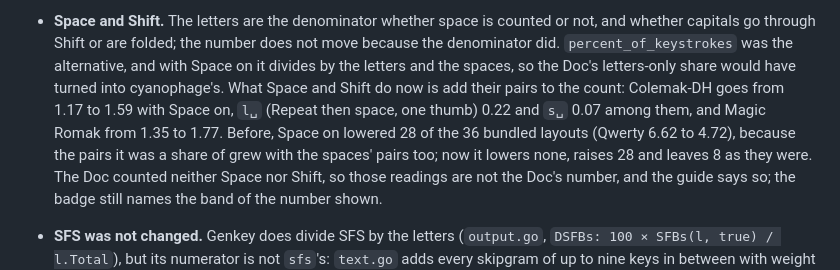
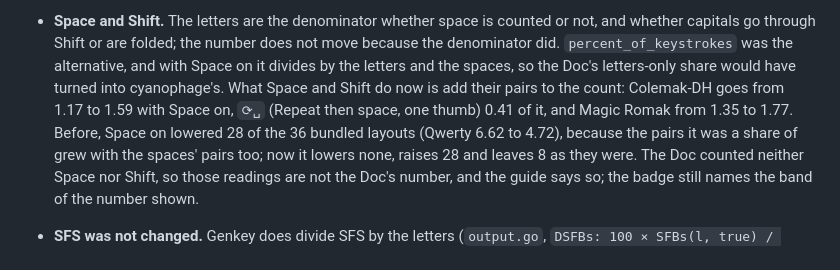
Before and after one commit to rafaelromao/layerbench, a Markdown page: docs/research/sfb-bands.md, the part around the change. Rendered like a GitHub page.

Commit message:
SFB note: the Repeat-then-space pair is named ⟳␣ since #116
Co-Authored-By: Claude Sonnet 5.5 <noreply@anthropic.com>

```diff
--- a/docs/research/sfb-bands.md
+++ b/docs/research/sfb-bands.md
@@ -148,8 +148,8 @@ per letter. Colemak-DH, 1.177 *mid high* in the Doc, reads 1.173 *mid high*.
   capitals go through Shift or are folded; the number does not move because the denominator did.
   `percent_of_keystrokes` was the alternative, and with Space on it divides by the letters and the
   spaces, so the Doc's letters-only share would have turned into cyanophage's. What Space and Shift do
-  now is add their pairs to the count: Colemak-DH goes from 1.17 to 1.59 with Space on, `l␣` (Repeat
-  then space, one thumb) 0.22 and `s␣` 0.07 among them, and Magic Romak from 1.35 to 1.77. Before,
+  now is add their pairs to the count: Colemak-DH goes from 1.17 to 1.59 with Space on, `⟳␣` (Repeat
+  then space, one thumb) 0.41 of it, and Magic Romak from 1.35 to 1.77. Before,
   Space on lowered 28 of the 36 bundled layouts (Qwerty 6.62 to 4.72), because the pairs it was a
   share of grew with the spaces' pairs too; now it lowers none, raises 28 and leaves 8 as they were.
   The Doc counted neither Space nor Shift, so those readings are not the Doc's number, and the guide
```
